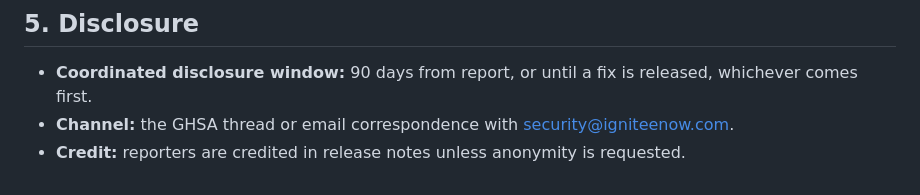
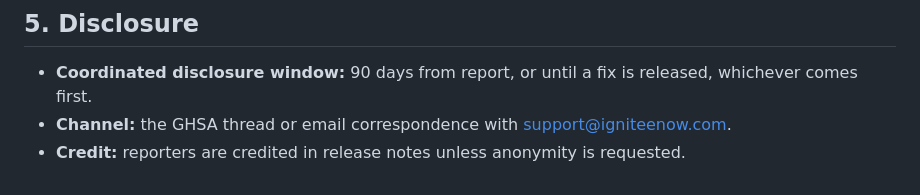
Before and after one commit to igniteenow/robo, a Markdown page: SECURITY.md, the part around the change. Drawn GitHub-style.

Commit message:
Update security contact email address (#21)

```diff
--- a/SECURITY.md
+++ b/SECURITY.md
@@ -330,6 +330,6 @@ that:
 - **Coordinated disclosure window:** 90 days from report, or until a
   fix is released, whichever comes first.
 - **Channel:** the GHSA thread or email correspondence with
-  security@igniteenow.com.
+  support@igniteenow.com.
 - **Credit:** reporters are credited in release notes unless
   anonymity is requested.
```
